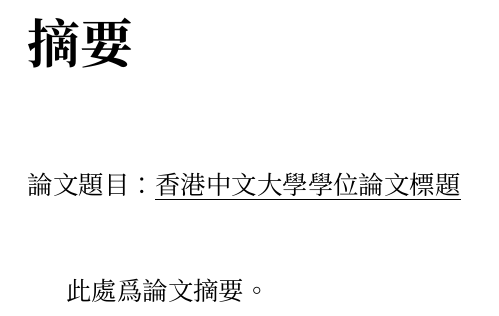
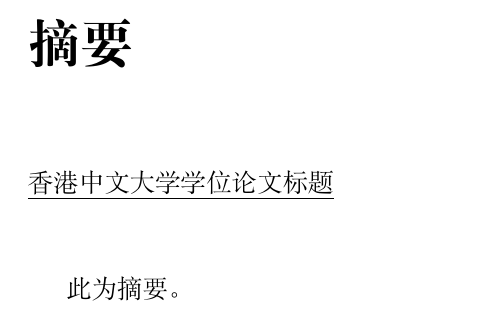
Before and after one commit to cuhk-ri/cuhk-thesis, a LaTeX thesis (thesis.tex, which reads format/style.tex, sections/abstract-zh.tex): part of page 4 of 22, cut so that both start at the same text. Compiled offline with XeLaTeX; a LaTeX package or settings file that is missing is left out.

Commit message:
:art: update cjk format   using ctex

```diff
--- a/format/style.tex
+++ b/format/style.tex
@@ -81,7 +81,7 @@
   \vspace*{1.5cm}
   \chapter*{摘要}
   \addcontentsline{toc}{chapter}{摘要}
-  \noindent 論文題目：\underline{\thesistitlezh}
+  \noindent \underline{\thesistitlezh}
   \vskip 1cm
   \input{sections/abstract-zh.tex}
   \clearpage
--- a/sections/abstract-zh.tex
+++ b/sections/abstract-zh.tex
@@ -1 +1 @@
-此處爲論文摘要。
+此为摘要。
--- a/thesis.tex
+++ b/thesis.tex
@@ -8,8 +8,8 @@
 % handle Chinese and fonts
 % CUHK has no limitations on font-types
 \usepackage{fontspec}
-\usepackage{xeCJK}
-\setCJKmainfont{Noto Serif CJK TC} % 需安装该字体；可自行更改为系统字体
+\usepackage[scheme=plain]{ctex}
+% \setCJKmainfont{SimSun} % 可自行更改为系统字体
 %=======================================================
 \input{format/style}
 \input{format/symbols}
@@ -39,7 +39,7 @@
 \begin{document}
 
 \thesistitle{The CUHK Thesis Title}
-\thesistitlezh{香港中文大學學位論文標題}
+\thesistitlezh{香港中文大学学位论文标题} % CUHK 对简繁体不作要求
 \authorname{ZHENG, Fan}
 \degree{Doctor of Philosophy}
 \programme{Mechanical and Automation Engineering}
```
